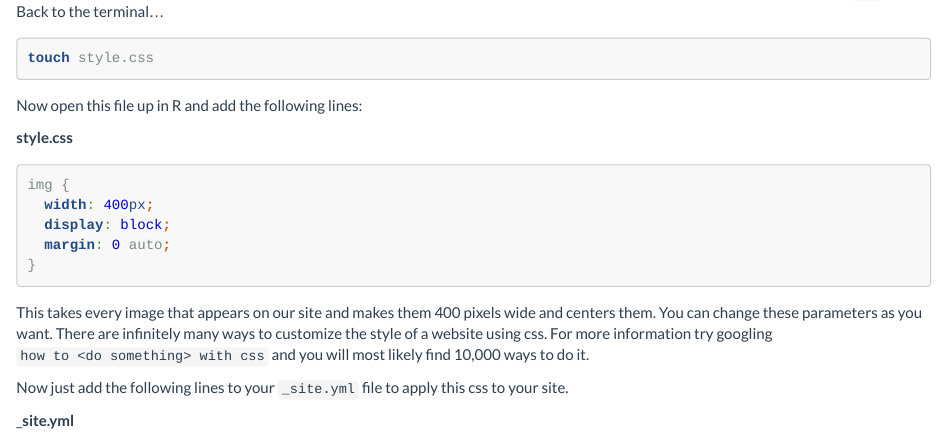
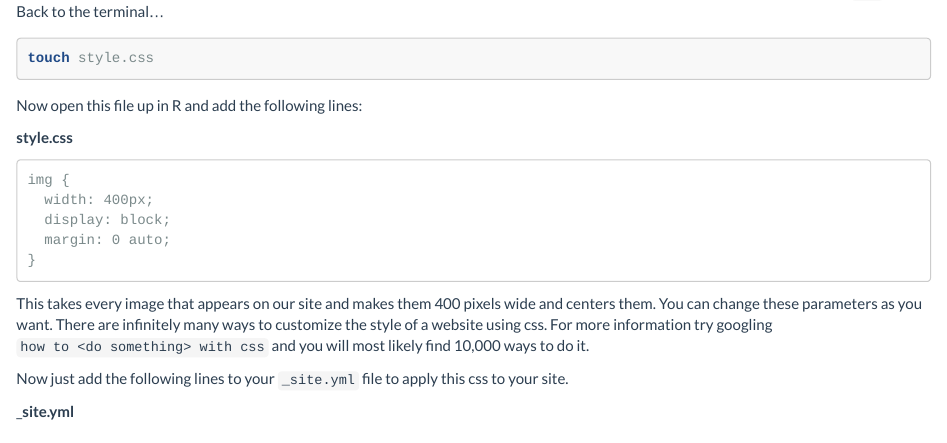
Before and after one commit to YafeiXu/RMarkdown_Sites_tutorial, an R Markdown document (index.Rmd): the page in a window 1100 px wide, from 5510 px down. Rendered offline with R 4.5, knitr and Pandoc, with nearby package versions.

Commit message:
made css code show up

````diff
--- a/index.Rmd
+++ b/index.Rmd
@@ -233,7 +233,7 @@ touch style.css
 Now open this file up in R and add the following lines:
 
 __style.css__
-```{css, eval = FALSE}
+```
 img {
   width: 400px;
   display: block;
````
